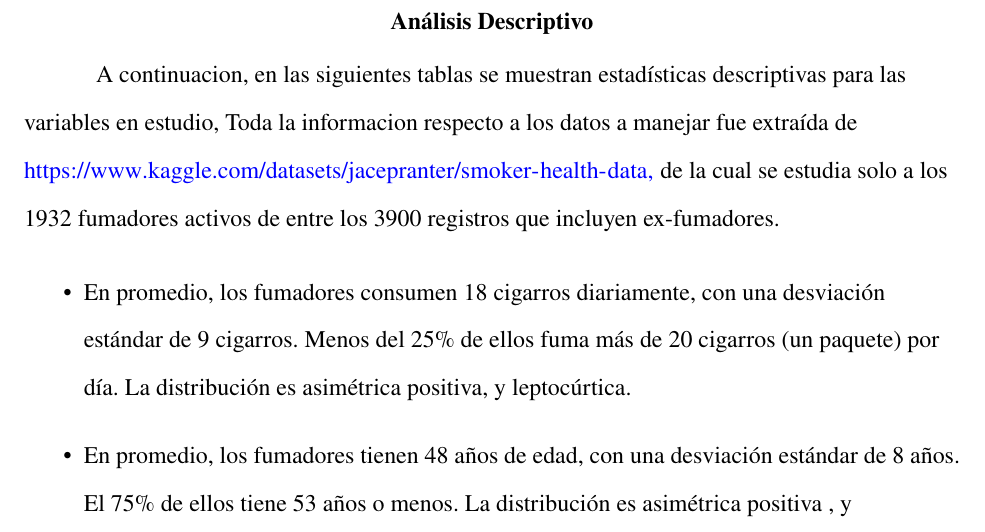
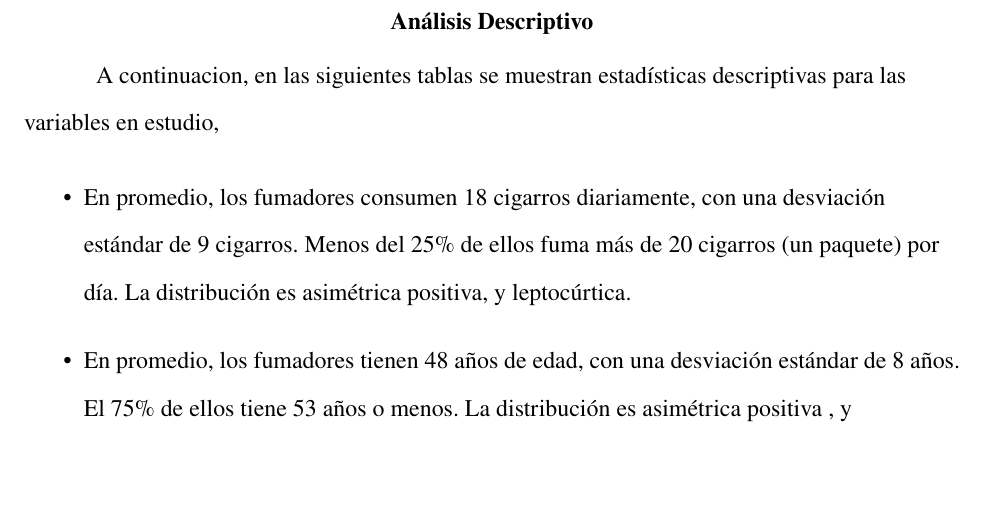
Before and after one commit to deathdolphin/Trabajo-Final-Grupo-7, a Quarto document (Plantilla_Apa/Plantilla_Apa.qmd): part of page 4 of 8, cut so that both start at the same text, the shorter picture padded with empty space. The pictures show the output file Plantilla_Apa/Plantilla_Apa.pdf that the author committed with the source.

Commit message:
Versión Final PDF

```diff
--- a/Plantilla_Apa/Plantilla_Apa.qmd
+++ b/Plantilla_Apa/Plantilla_Apa.qmd
@@ -50,7 +50,7 @@ Al momento de finalizar todo el proceso de filtrado, depuración y ordenamiento
 
 # Análisis Descriptivo
 
-A continuacion, en las siguientes tablas se muestran estadísticas descriptivas para las variables en estudio, Toda la informacion respecto a los datos a manejar fue extraída de <https://www.kaggle.com/datasets/jacepranter/smoker-health-data,> de la cual se estudia solo a los 1932 fumadores activos de entre los 3900 registros que incluyen ex-fumadores.
+A continuacion, en las siguientes tablas se muestran estadísticas descriptivas para las variables en estudio,
 
 -   En promedio, los fumadores consumen 18 cigarros diariamente, con una desviación estándar de 9 cigarros. Menos del 25% de ellos fuma más de 20 cigarros (un paquete) por día. La distribución es asimétrica positiva, y leptocúrtica.
 
```
Also changed, not shown: Plantilla_Apa/Plantilla_Apa.pdf, Plantilla_Apa/Plantilla_Apa.tex, Plantilla_Apa/Plantilla_Apa_files/figure-pdf/unnamed-chunk-1-1.pdf, Plantilla_Apa/Plantilla_Apa_files/figure-pdf/unnamed-chunk-2-1.pdf, Plantilla_Apa/Plantilla_Apa.qmd (2 more changed lines).
